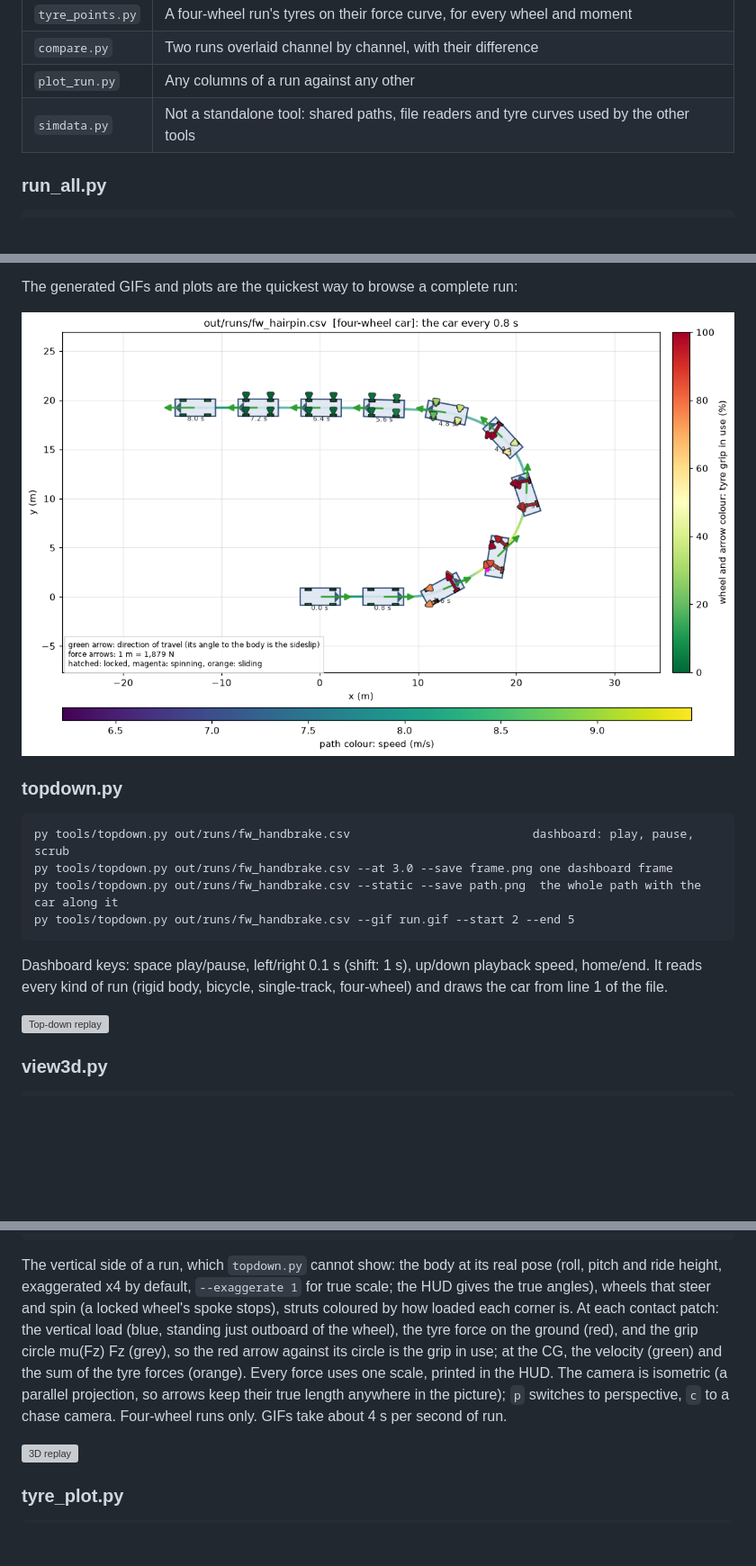
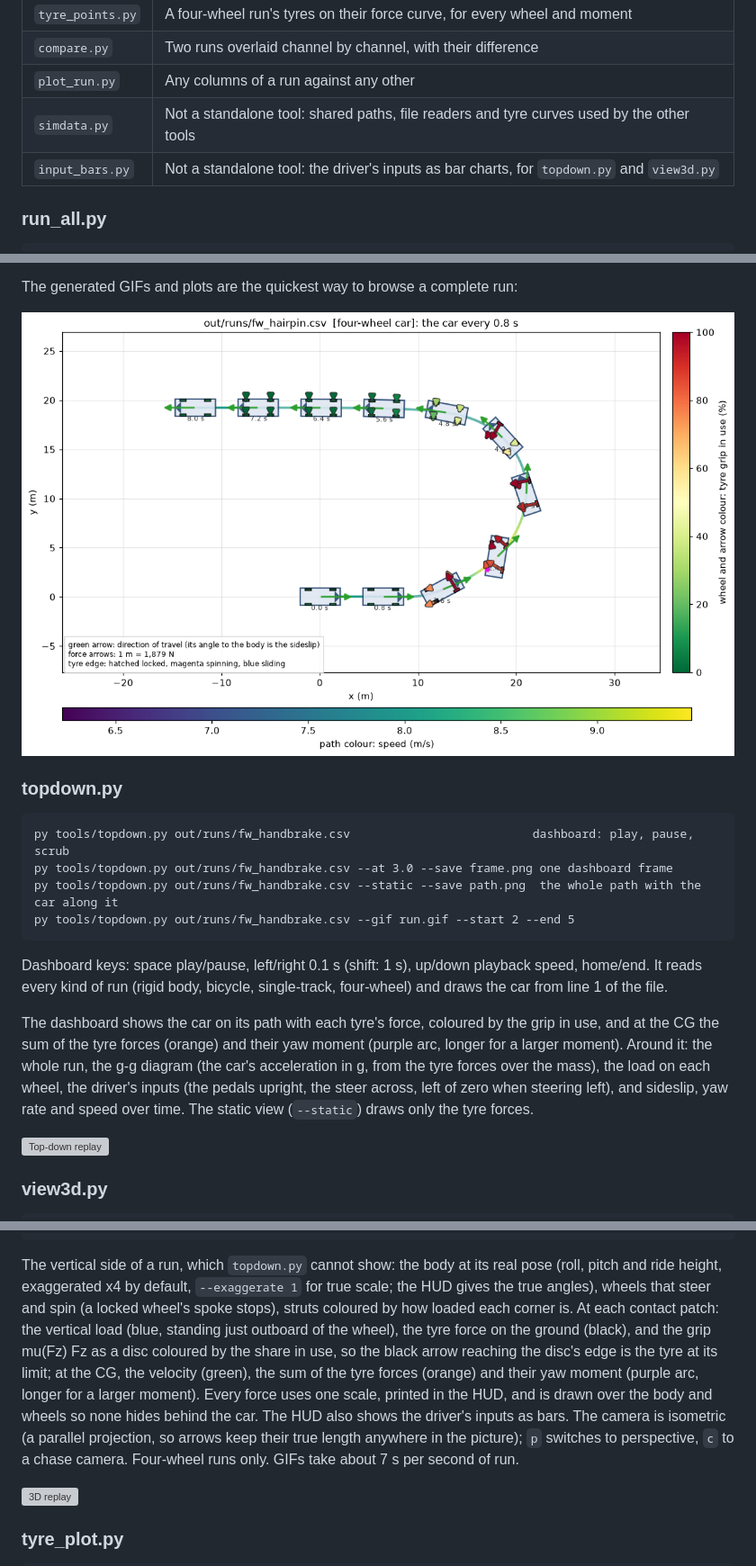
Before and after one commit to tomasluisrocha/rallysim, a Markdown page: docs/tools.md, 3 parts joined by grey strips. Shown at 90% size. GitHub-like rendering; pictures changed too: docs/img/fw_hairpin.png; blank space fills up the shorter version; grey boxes are pictures that could not be loaded.

Commit message:
Show net force, yaw moment and input bars in the viewer

```diff
--- a/docs/tools.md
+++ b/docs/tools.md
@@ -31,6 +31,7 @@ py tools/topdown.py out/runs/fw_handbrake.csv
 | `compare.py` | Two runs overlaid channel by channel, with their difference |
 | `plot_run.py` | Any columns of a run against any other |
 | `simdata.py` | Not a standalone tool: shared paths, file readers and tyre curves used by the other tools |
+| `input_bars.py` | Not a standalone tool: the driver's inputs as bar charts, for `topdown.py` and `view3d.py` |
 
 ### run_all.py
 
@@ -62,6 +63,12 @@ py tools/topdown.py out/runs/fw_handbrake.csv --gif run.gif --start 2 --end 5
 Dashboard keys: space play/pause, left/right 0.1 s (shift: 1 s), up/down playback speed, home/end.
 It reads every kind of run (rigid body, bicycle, single-track, four-wheel) and draws the car from line 1 of the file.
 
+The dashboard shows the car on its path with each tyre's force, coloured by the grip in use, and at the CG the sum of
+the tyre forces (orange) and their yaw moment (purple arc, longer for a larger moment). Around it: the whole run, the
+g-g diagram (the car's acceleration in g, from the tyre forces over the mass), the load on each wheel, the driver's
+inputs (the pedals upright, the steer across, left of zero when steering left), and sideslip, yaw rate and speed
+over time. The static view (`--static`) draws only the tyre forces.
+
 ![Top-down replay](img/tool-topdown.gif)
 
 ### view3d.py
@@ -76,11 +83,13 @@ py tools/view3d.py out/runs/fw_circle.csv --chase --perspective        behind th
 The vertical side of a run, which `topdown.py` cannot show: the body at its real pose (roll, pitch and ride height,
 exaggerated x4 by default, `--exaggerate 1` for true scale; the HUD gives the true angles), wheels that steer and spin
 (a locked wheel's spoke stops), struts coloured by how loaded each corner is. At each contact patch: the vertical load
-(blue, standing just outboard of the wheel), the tyre force on the ground (red), and the grip circle mu(Fz) Fz (grey),
-so the red arrow against its circle is the grip in use; at the CG, the velocity (green) and the sum of the tyre
-forces (orange). Every force uses one scale, printed in the HUD. The camera is isometric (a parallel projection, so
-arrows keep their true length anywhere in the picture); `p` switches to perspective, `c` to a chase camera. Four-wheel
-runs only. GIFs take about 4 s per second of run.
+(blue, standing just outboard of the wheel), the tyre force on the ground (black), and the grip mu(Fz) Fz as a disc
+coloured by the share in use, so the black arrow reaching the disc's edge is the tyre at its limit; at the CG, the
+velocity (green), the sum of the tyre forces (orange) and their yaw moment (purple arc, longer for a larger moment).
+Every force uses one scale, printed in the HUD, and is drawn over the body and wheels so none hides behind the car.
+The HUD also shows the driver's inputs as bars. The camera is isometric (a parallel projection, so arrows keep their
+true length anywhere in the picture); `p` switches to perspective, `c` to a chase camera. Four-wheel runs only. GIFs
+take about 7 s per second of run.
 
 ![3D replay](img/tool-view3d.gif)
 
```
Also changed, not shown: docs/img/fw_handbrake.png, docs/img/tool-topdown.png, 6 other files.
